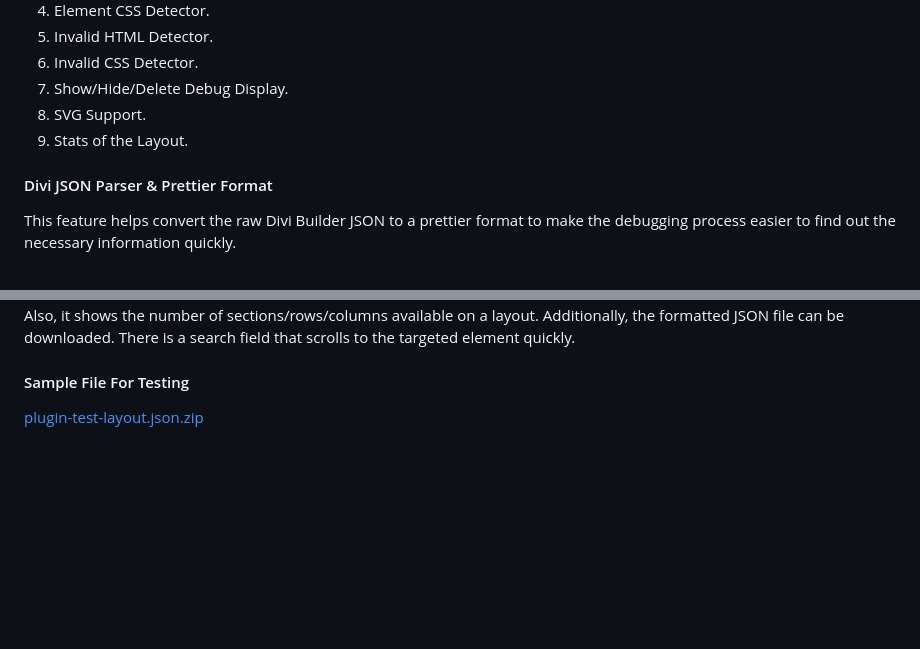
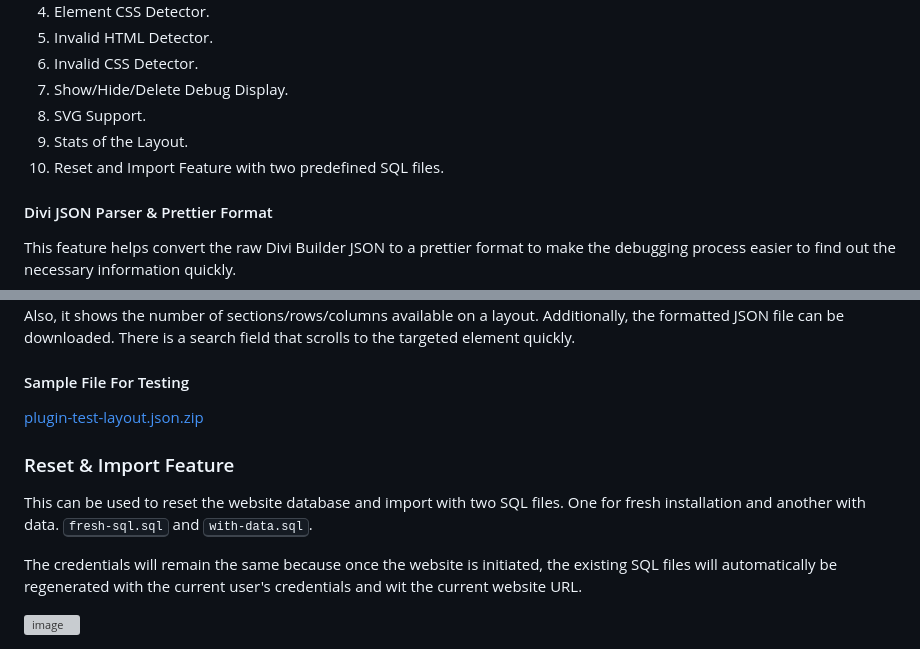
Before and after one commit to showhan/et-helper, a Markdown page: README.md, 2 parts joined by grey strips. Rendered like a GitHub page; blank space fills up the shorter version; grey boxes are pictures that could not be loaded.

Commit message:
Add Reset and Import feature to README
Added a section for the Reset and Import feature, detailing its functionality and SQL files used.

```diff
--- a/README.md
+++ b/README.md
@@ -12,6 +12,7 @@ This plugin helps with debugging things through various tools and have some nece
 7. Show/Hide/Delete Debug Display.
 8. SVG Support.
 9. Stats of the Layout.
+10. Reset and Import Feature with two predefined SQL files.
 
 #### Divi JSON Parser & Prettier Format
 This feature helps convert the raw Divi Builder JSON to a prettier format to make the debugging process easier to find out the necessary information quickly.
@@ -58,3 +59,10 @@ Also, it shows the number of sections/rows/columns available on a layout. Additi
 
 #### Sample File For Testing
 [plugin-test-layout.json.zip](https://github.com/user-attachments/files/27137993/plugin-test-layout.json.zip)
+
+### Reset & Import Feature
+This can be used to reset the website database and import with two SQL files. One for fresh installation and another with data. <kbd>fresh-sql.sql</kbd> and <kbd>with-data.sql</kbd>.
+
+The credentials will remain the same because once the website is initiated, the existing SQL files will automatically be regenerated with the current user's credentials and wit the current website URL.
+
+<img width="1350" height="837" alt="image" src="https://github.com/user-attachments/assets/21891ce2-1196-4923-8e4e-4093f6230385" />
```
